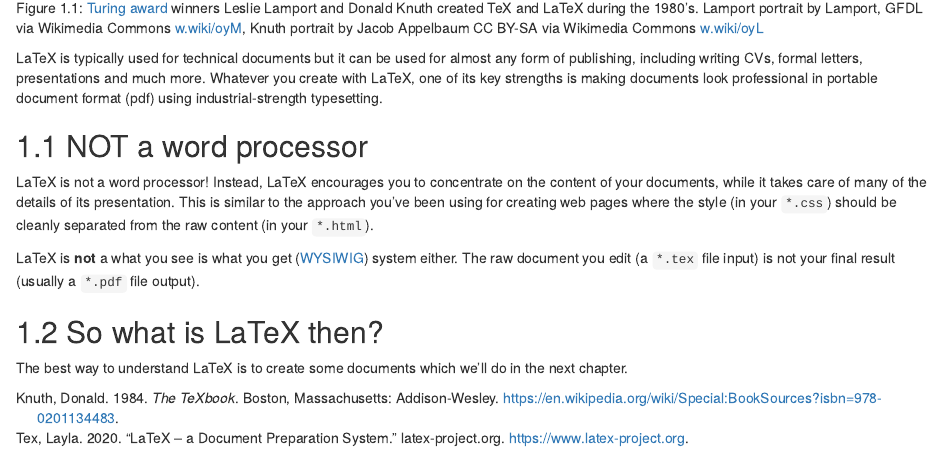
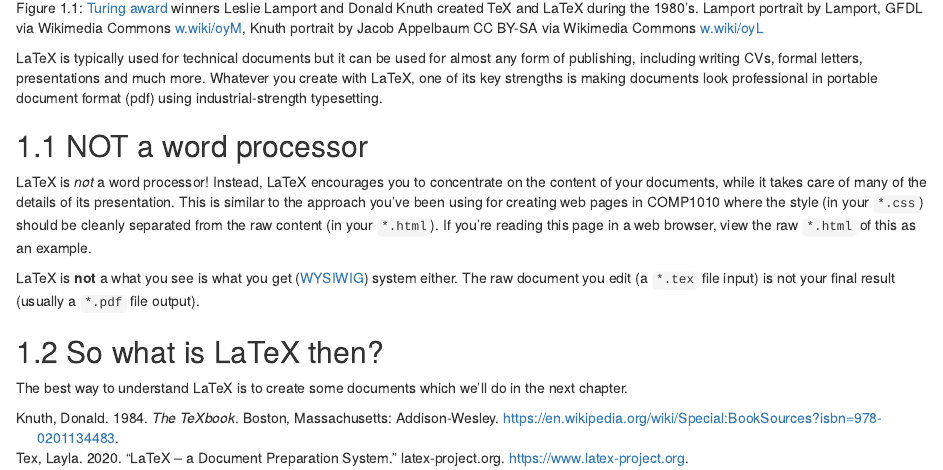
Before and after one commit to dullhunk/LaTeX4year1, an R Markdown document (01-latex.Rmd): the page in a window 1100 px wide, from 670 px down. Rendered offline with R 4.5, knitr and Pandoc, with nearby package versions; drawn as R Markdown's standard HTML page in place of the format the file asks for.

Commit message:
view source example

```diff
--- a/01-latex.Rmd
+++ b/01-latex.Rmd
@@ -9,7 +9,7 @@
 LaTeX is typically used for technical documents but it can be used for almost any form of publishing, including writing CVs, formal letters, presentations and much more. Whatever you create with LaTeX, one of its key strengths is making documents look professional in portable document format (pdf) using industrial-strength typesetting.
 
 ## NOT a word processor
-LaTeX is not a word processor! Instead, LaTeX encourages you to concentrate on the content of your documents, while it takes care of many of the details of its presentation. This is similar to the approach you've been using for creating web pages where the style (in your `*.css`) should be cleanly separated from the raw content (in your `*.html`).
+LaTeX is *not* a word processor! Instead, LaTeX encourages you to concentrate on the content of your documents, while it takes care of many of the details of its presentation. This is similar to the approach you've been using for creating web pages in COMP1010 where the style (in your `*.css`) should be cleanly separated from the raw content (in your `*.html`). If you're reading this page in a web browser, view the raw `*.html` of this as an example.
 
 LaTeX is **not** a what you see is what you get ([WYSIWIG](https://en.wikipedia.org/wiki/WYSIWYG)) system either. The raw document you edit (a `*.tex` file input) is not your final result (usually a `*.pdf` file output).
 
```
Also changed, not shown: 6 other files.
